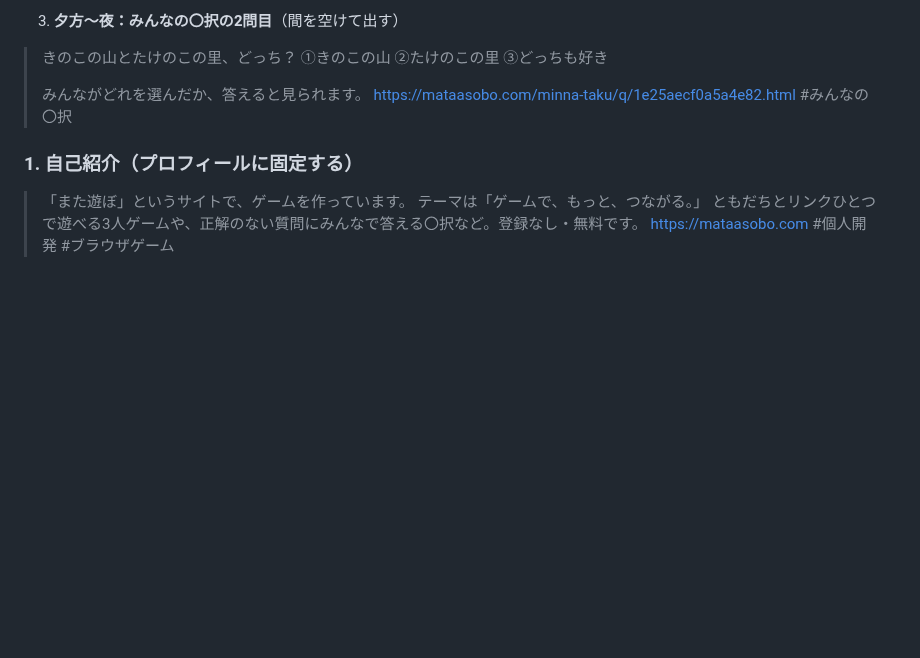
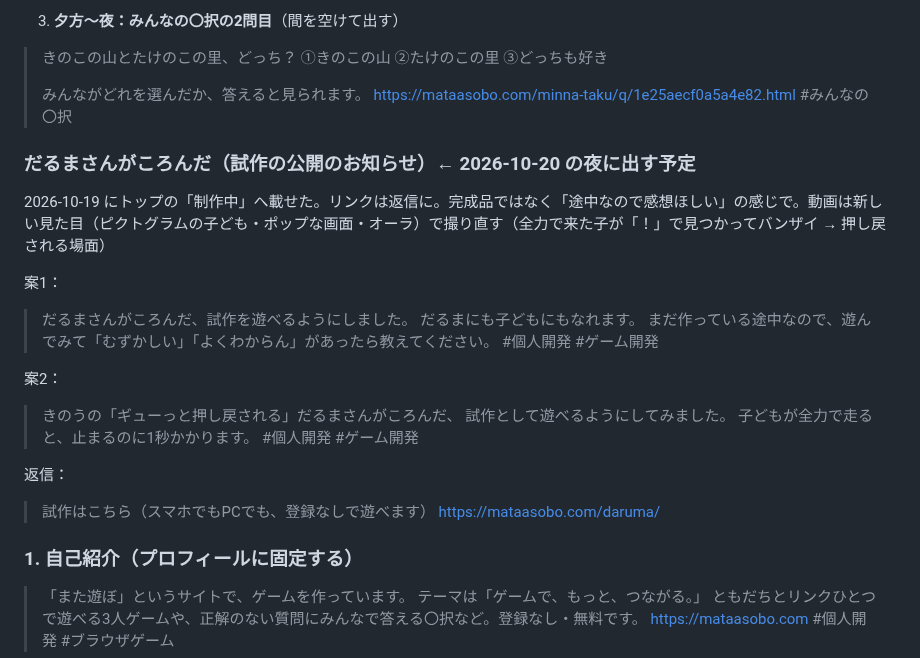
Before and after one commit to sphosino/okashi-narabe, a Markdown page: docs/x-posts.md, the part around the change. GitHub-like rendering; blank space fills up the shorter version.

Commit message:
X の下書き：だるまの試作公開のお知らせ（明日の夜）
Co-Authored-By: Claude Opus 5.5 <noreply@anthropic.com>

```diff
--- a/docs/x-posts.md
+++ b/docs/x-posts.md
@@ -95,6 +95,26 @@
 > https://mataasobo.com/minna-taku/q/1e25aecf0a5a4e82.html
 > #みんなの〇択
 
+### だるまさんがころんだ（試作の公開のお知らせ）← 2026-10-20 の夜に出す予定
+
+2026-10-19 にトップの「制作中」へ載せた。リンクは返信に。完成品ではなく「途中なので感想ほしい」の感じで。動画は新しい見た目（ピクトグラムの子ども・ポップな画面・オーラ）で撮り直す（全力で来た子が「！」で見つかってバンザイ → 押し戻される場面）
+
+案1：
+> だるまさんがころんだ、試作を遊べるようにしました。
+> だるまにも子どもにもなれます。
+> まだ作っている途中なので、遊んでみて「むずかしい」「よくわからん」があったら教えてください。
+> #個人開発 #ゲーム開発
+
+案2：
+> きのうの「ギューっと押し戻される」だるまさんがころんだ、
+> 試作として遊べるようにしてみました。
+> 子どもが全力で走ると、止まるのに1秒かかります。
+> #個人開発 #ゲーム開発
+
+返信：
+> 試作はこちら（スマホでもPCでも、登録なしで遊べます）
+> https://mataasobo.com/daruma/
+
 ### 1. 自己紹介（プロフィールに固定する）
 
 > 「また遊ぼ」というサイトで、ゲームを作っています。
```
